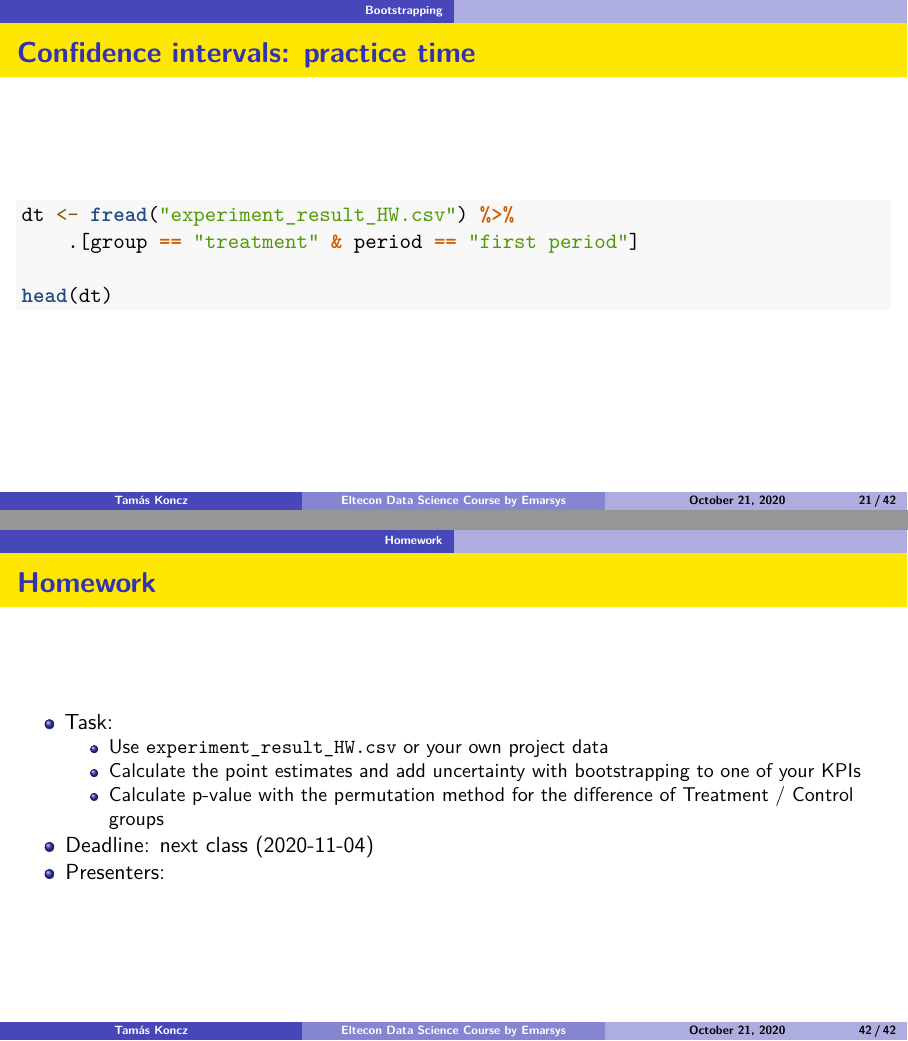
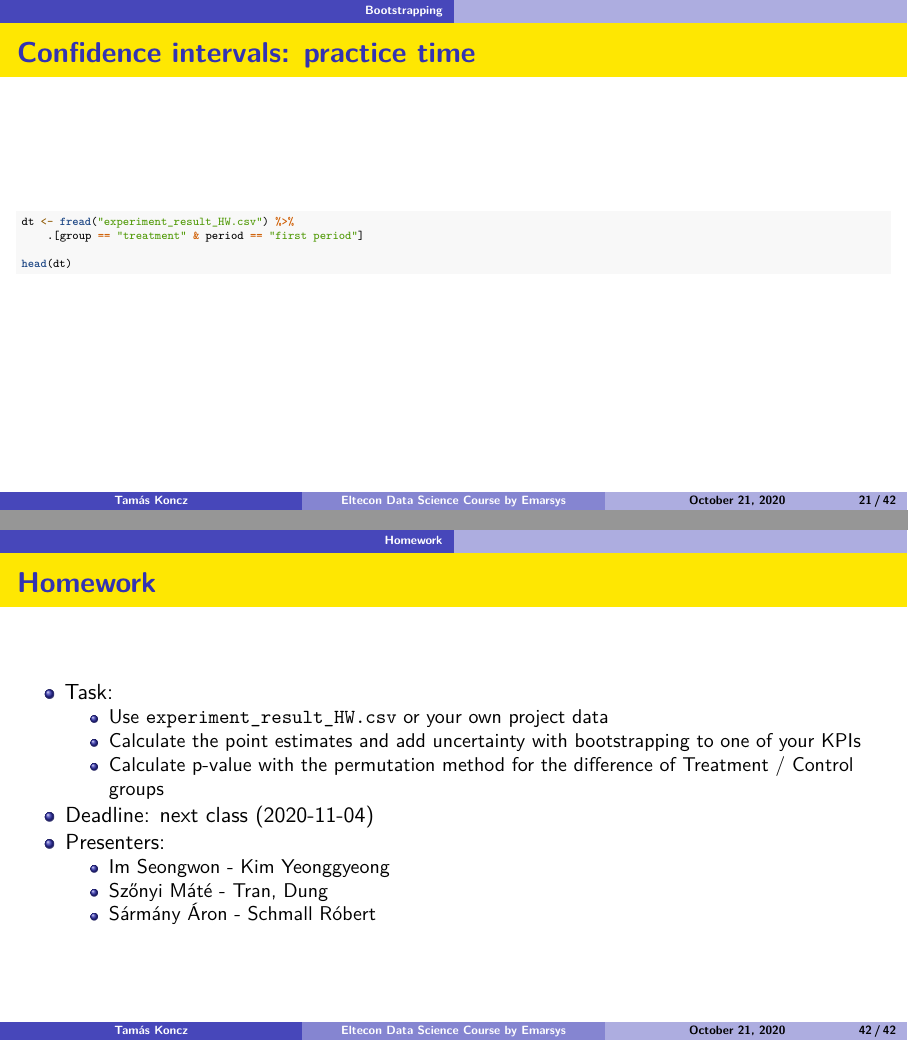
Before and after one commit to divenyijanos/eltecon-ds, an R Markdown document (week 5-7/07_computational_methods_for_measuring_uncertainity.Rmd): pages 21 and 42 of 42, joined at a grey line. Rendered offline with R 4.5, knitr and Pandoc, then LaTeX, with nearby package versions; the code chunks are not run, so their results and figures are left out.

Commit message:
added list of next hw presenters + minor changes

````diff
--- a/week 5-7/07_computational_methods_for_measuring_uncertainity.Rmd
+++ b/week 5-7/07_computational_methods_for_measuring_uncertainity.Rmd
@@ -237,14 +237,16 @@ sample_mean + 1.96 * (sample_sd / sqrt(sample_size))
 (There are other methods, e.g. you could estimate the SE with bootstrap)
 (We won't cover those in this class)
 
-## Confidence intervals: practice time {.smaller}
+## Confidence intervals: practice time
 
+\tiny
 ```{r, echo = TRUE}
 dt <- fread("experiment_result_HW.csv") %>%
     .[group == "treatment" & period == "first period"]
 
 head(dt)
 ```
+\normalsize
 
 ## Confidence intervals: practice time {.smaller}
 
@@ -549,3 +552,6 @@ boot::boot.ci() # Nonparametric Bootstrap Confidence Intervals
   * Calculate p-value with the permutation method for the difference of Treatment / Control groups
 * Deadline: next class (2020-11-04)
 * Presenters:
+    * Im Seongwon - Kim Yeonggyeong
+    * Szőnyi Máté - Tran, Dung
+    * Sármány Áron - Schmall Róbert
````
Also changed, not shown: week 5-7/07_computational_methods_for_measuring_uncertainity.Rmd (3 more changed lines).
